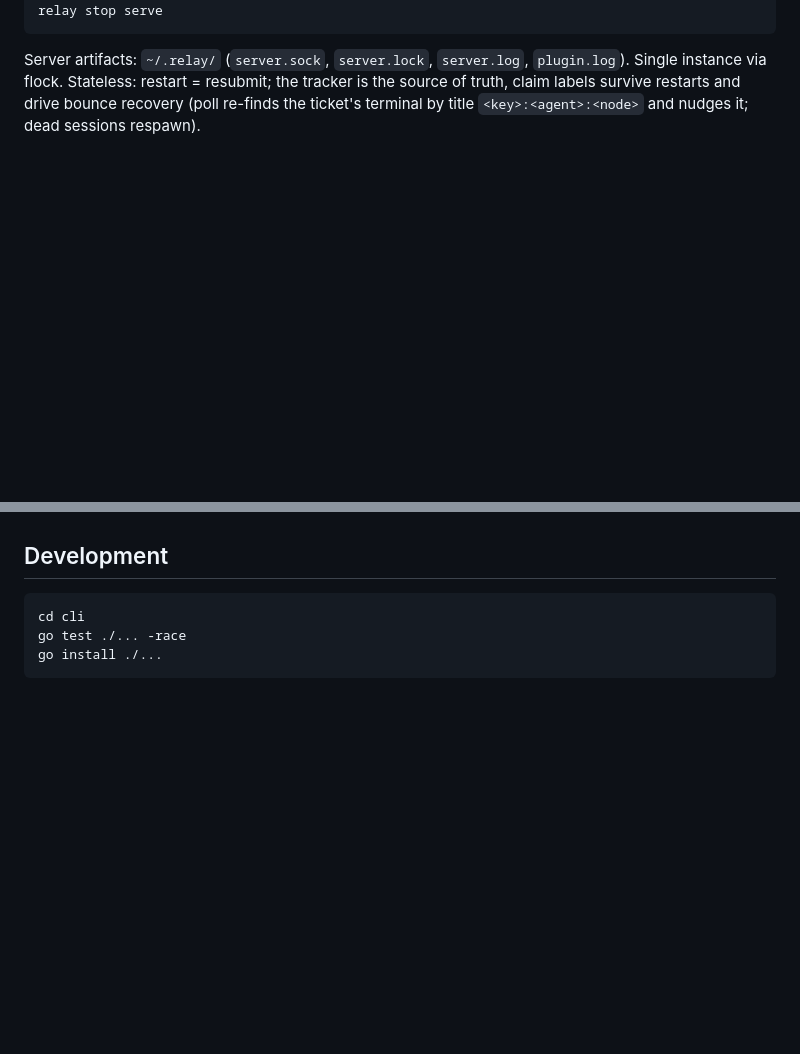
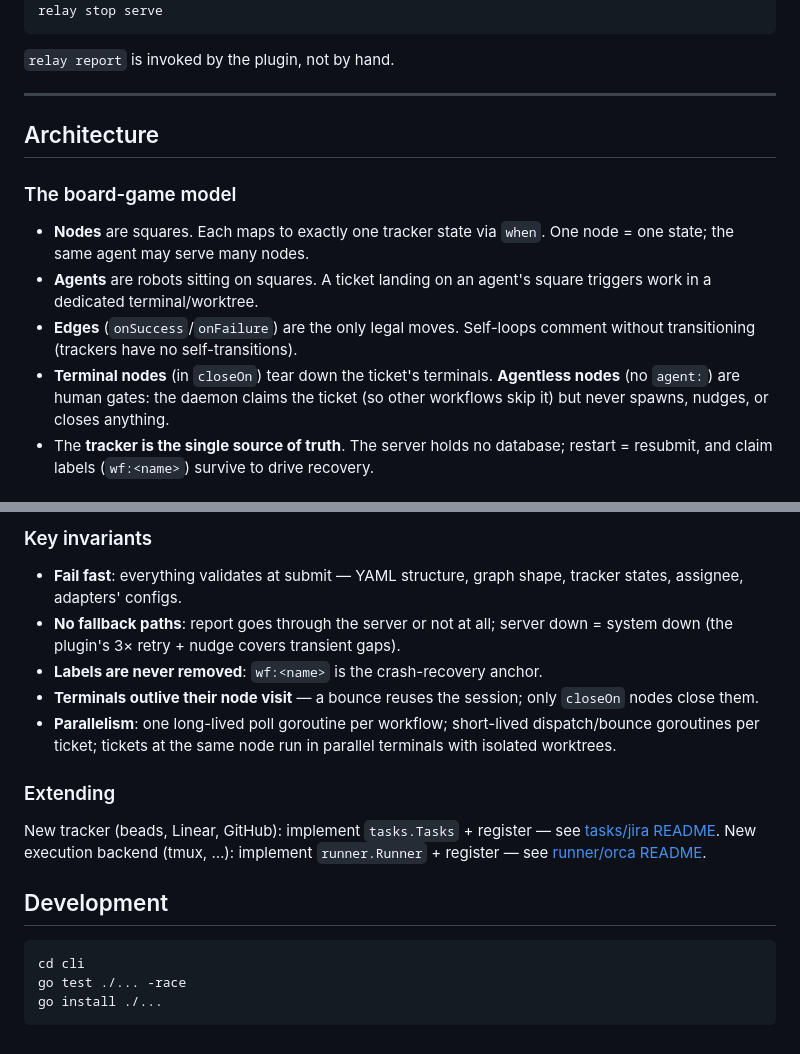
Before and after one commit to rajpopat27/relay-flow, a Markdown page: README.md, 2 parts joined by grey strips. Drawn GitHub-style; blank space fills up the shorter version.

````diff
--- a/README.md
+++ b/README.md
@@ -62,4 +79,17 @@ relay submit -f .workflow/workflow.yaml
 relay stop serve
 ```
 
-Server artifacts: `~/.relay/` (`server.sock`, `server.lock`, `server.log`, `plugin.log`). Single instance via flock. Stateless: restart = resubmit; the tracker is the source of truth, claim labels survive restarts and drive bounce recovery (poll re-finds the ticket's terminal by title `<key>:<agent>:<node>` and nudges it; dead sessions respawn).
+`relay report` is invoked by the plugin, not by hand.
+
+---
+
+## Architecture
+
+### The board-game model
+
+- **Nodes** are squares. Each maps to exactly one tracker state via `when`. One node = one state; the same agent may serve many nodes.
+- **Agents** are robots sitting on squares. A ticket landing on an agent's square triggers work in a dedicated terminal/worktree.
+- **Edges** (`onSuccess`/`onFailure`) are the only legal moves. Self-loops comment without transitioning (trackers have no self-transitions).
+- **Terminal nodes** (in `closeOn`) tear down the ticket's terminals. **Agentless nodes** (no `agent:`) are human gates: the daemon claims the ticket (so other workflows skip it) but never spawns, nudges, or closes anything.
+- The **tracker is the single source of truth**. The server holds no database; restart = resubmit, and claim labels (`wf:<name>`) survive to drive recovery.
+
@@ -66,3 +170,15 @@ Server artifacts: `~/.relay/` (`server.sock`, `server.lock`, `server.log`, `plug
+### Key invariants
+
+- **Fail fast**: everything validates at submit — YAML structure, graph shape, tracker states, assignee, adapters' configs.
+- **No fallback paths**: report goes through the server or not at all; server down = system down (the plugin's 3× retry + nudge covers transient gaps).
+- **Labels are never removed**: `wf:<name>` is the crash-recovery anchor.
+- **Terminals outlive their node visit** — a bounce reuses the session; only `closeOn` nodes close them.
+- **Parallelism**: one long-lived poll goroutine per workflow; short-lived dispatch/bounce goroutines per ticket; tickets at the same node run in parallel terminals with isolated worktrees.
+
+### Extending
+
+New tracker (beads, Linear, GitHub): implement `tasks.Tasks` + register — see [tasks/jira README](cli/internal/tasks/jira/README.md#writing-a-new-tasks-adapter-beads-linear-github-).
+New execution backend (tmux, …): implement `runner.Runner` + register — see [runner/orca README](cli/internal/runner/orca/README.md#writing-a-new-runner-tmux-).
 
 ## Development
 
````
Also changed, not shown: other parts of README.md (+112 -21 lines).
